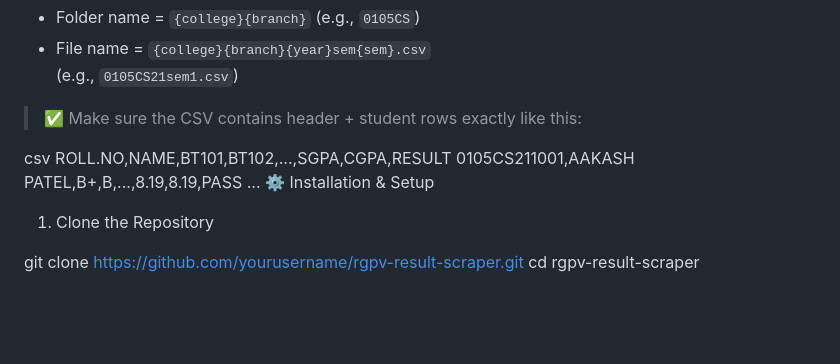
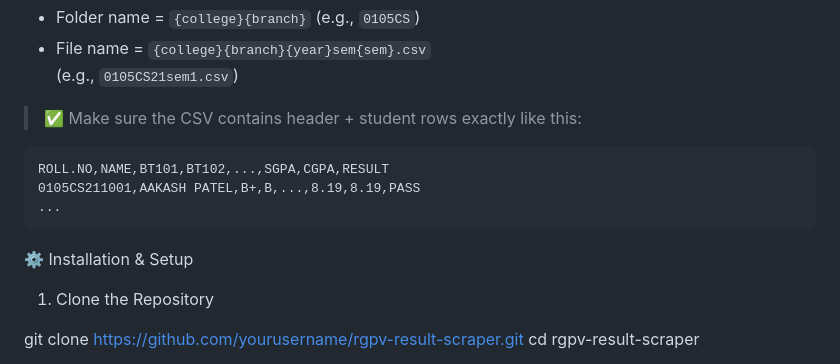
Before and after one commit to ArshitRawat/yourrgpvresult, a Markdown page: README.md, the part around the change. Drawn GitHub-style; blank space fills up the shorter version.

````diff
--- a/README.md
+++ b/README.md
@@ -35,10 +35,11 @@ project/
 
 > ✅ Make sure the CSV contains header + student rows exactly like this:
 
-csv
+```
 ROLL.NO,NAME,BT101,BT102,...,SGPA,CGPA,RESULT
 0105CS211001,AAKASH PATEL,B+,B,...,8.19,8.19,PASS
 ...
+```
 ⚙️ Installation & Setup
 1. Clone the Repository
 
````
